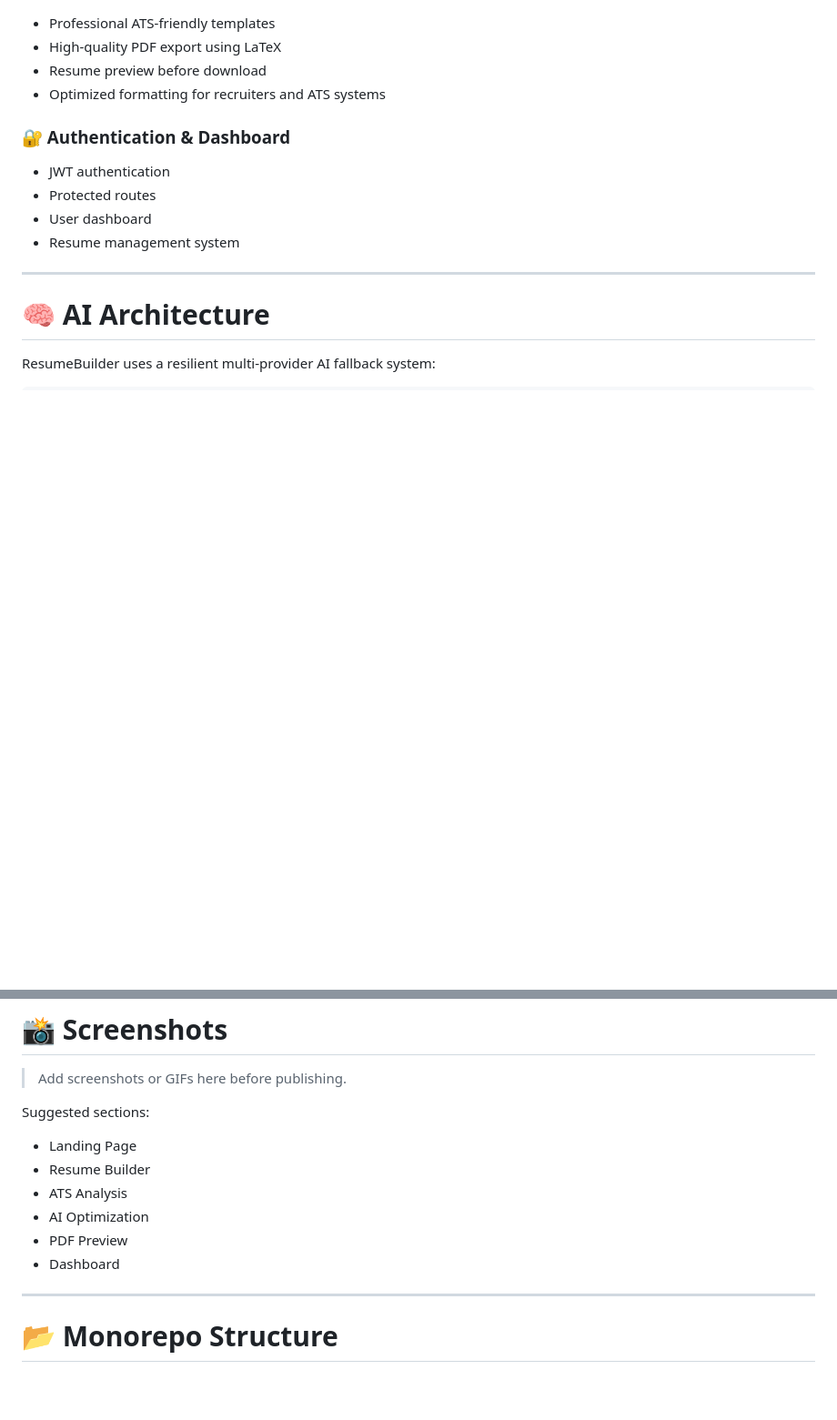
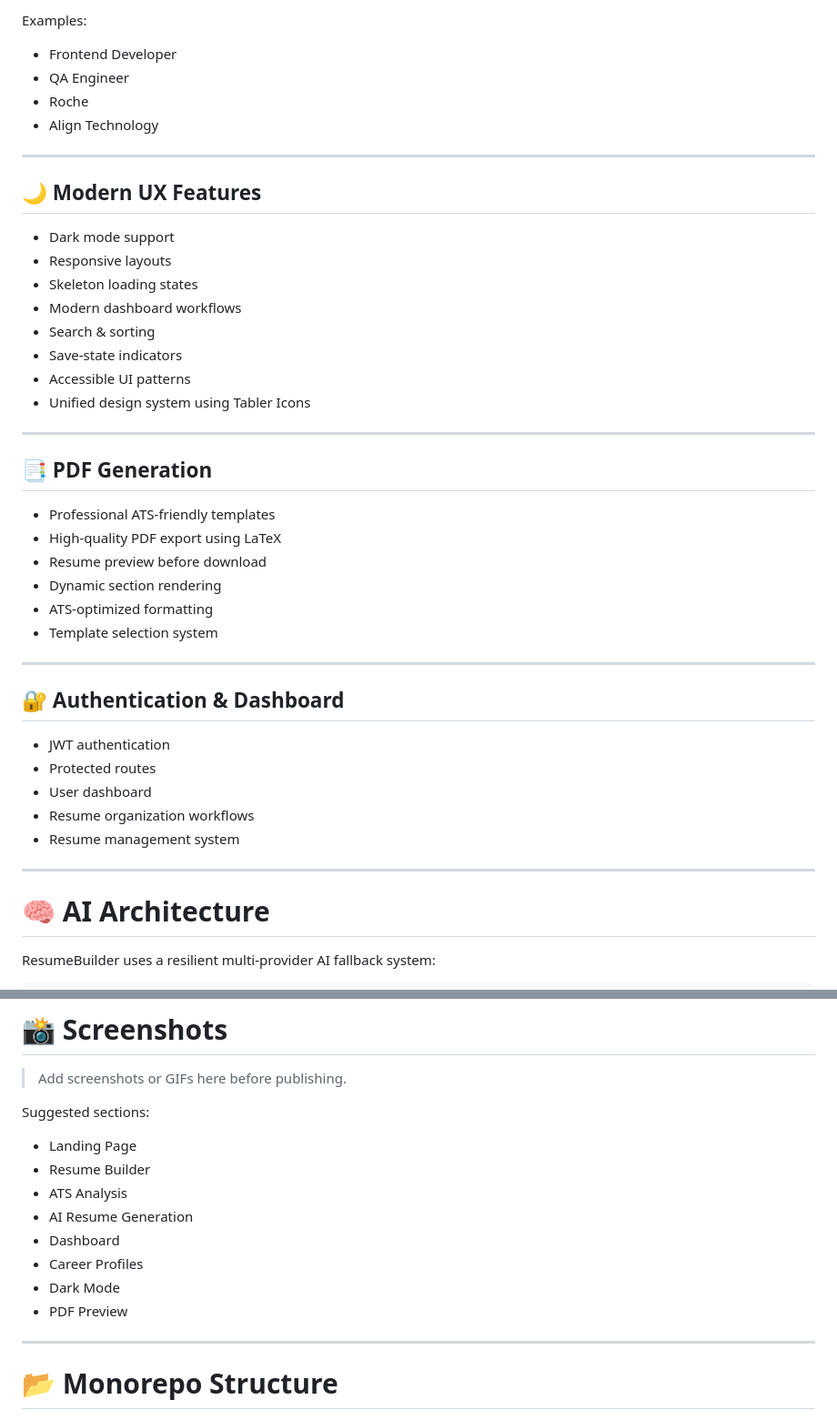
Before and after one commit to andresvm18/resume-builder, a Markdown page: README.md, 2 parts joined by grey strips. Shown at 91% size. Rendered like a GitHub page; blank space fills up the shorter version.

```diff
--- a/README.md
+++ b/README.md
@@ -32,12 +69,38 @@ ResumeBuilder helps users create modern, ATS-friendly resumes while leveraging G
+Examples:
+- Frontend Developer
+- QA Engineer
+- Roche
+- Align Technology
+
+---
+
+## 🌙 Modern UX Features
+- Dark mode support
+- Responsive layouts
+- Skeleton loading states
+- Modern dashboard workflows
+- Search & sorting
+- Save-state indicators
+- Accessible UI patterns
+- Unified design system using Tabler Icons
+
+---
+
+## 📑 PDF Generation
 - Professional ATS-friendly templates
 - High-quality PDF export using LaTeX
 - Resume preview before download
-- Optimized formatting for recruiters and ATS systems
+- Dynamic section rendering
+- ATS-optimized formatting
+- Template selection system
 
-### 🔐 Authentication & Dashboard
+---
+
+## 🔐 Authentication & Dashboard
 - JWT authentication
 - Protected routes
 - User dashboard
+- Resume organization workflows
 - Resume management system
 
 ---
@@ -102,9 +169,11 @@ Suggested sections:
 - Landing Page
 - Resume Builder
 - ATS Analysis
-- AI Optimization
+- AI Resume Generation
+- Dashboard
+- Career Profiles
+- Dark Mode
 - PDF Preview
-- Dashboard
 
 ---
 
```
Also changed, not shown: other parts of README.md (+82 -27 lines), README_Phase5.md (+225 -113 lines).
